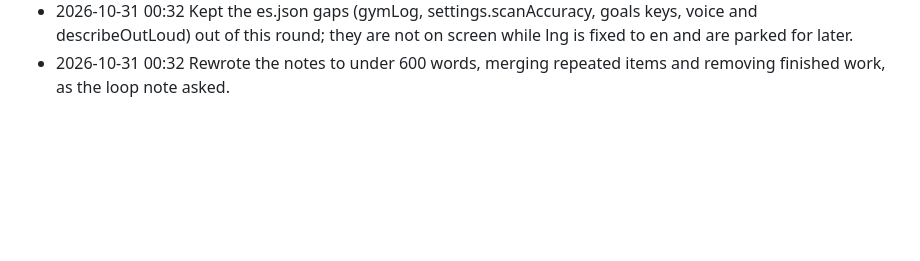
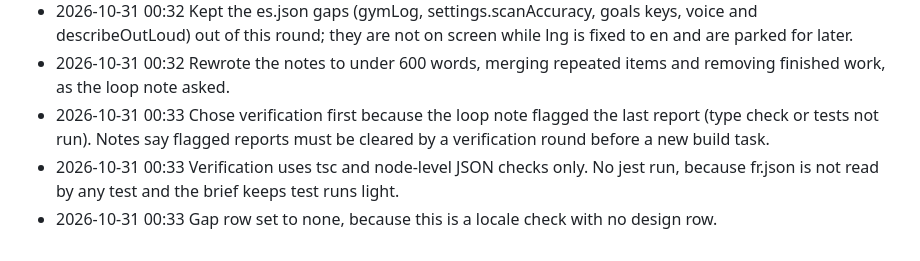
Before and after one commit to 4mohdisa/VeltAI, a Markdown page: loop/DECISIONS_LOG.md, the part around the change. GitHub-like rendering; blank space fills up the shorter version.

```diff
--- a/loop/DECISIONS_LOG.md
+++ b/loop/DECISIONS_LOG.md
@@ -557,3 +557,6 @@
 - 2026-10-31 00:32 Left native review of the French and Spanish saved-meal strings to Isa under Blocked on Isa, since they are agent translations.
 - 2026-10-31 00:32 Kept the es.json gaps (gymLog, settings.scanAccuracy, goals keys, voice and describeOutLoud) out of this round; they are not on screen while lng is fixed to en and are parked for later.
 - 2026-10-31 00:32 Rewrote the notes to under 600 words, merging repeated items and removing finished work, as the loop note asked.
+- 2026-10-31 00:33 Chose verification first because the loop note flagged the last report (type check or tests not run). Notes say flagged reports must be cleared by a verification round before a new build task.
+- 2026-10-31 00:33 Verification uses tsc and node-level JSON checks only. No jest run, because fr.json is not read by any test and the brief keeps test runs light.
+- 2026-10-31 00:33 Gap row set to none, because this is a locale check with no design row.
```
Also changed, not shown: loop/NOTES.md (+13 -8 lines).
